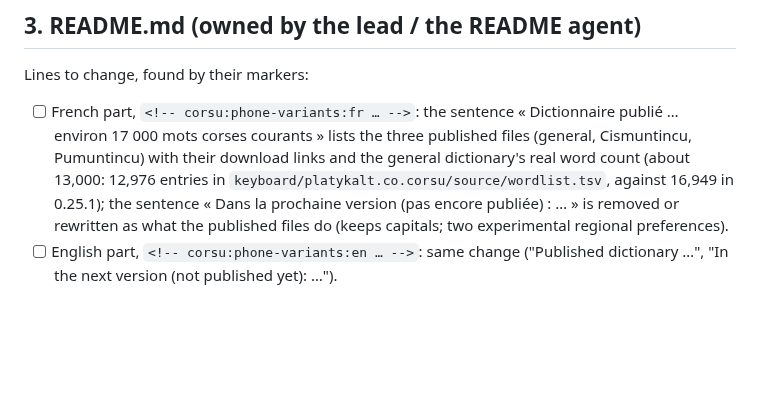
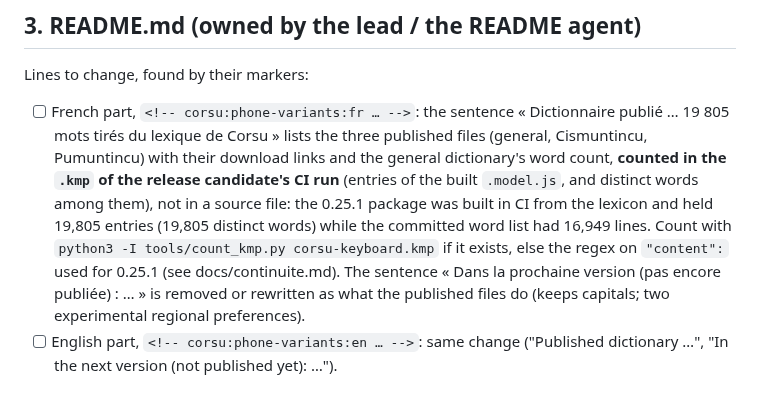
Before and after one commit to Platykalt/corsu, a Markdown page: docs/release-checklist-phone.md, the part around the change. GitHub-like rendering; blank space fills up the shorter version.

Commit message:
Release checklist: count the dictionary in the built package, entries and distinct words
Co-Authored-By: Claude Opus 5.5 <noreply@anthropic.com>

```diff
--- a/docs/release-checklist-phone.md
+++ b/docs/release-checklist-phone.md
@@ -59,10 +59,13 @@ In `android.md` and `iphone.md`, French and English (four files):
 
 Lines to change, found by their markers:
 
-- [ ] French part, `<!-- corsu:phone-variants:fr … -->`: the sentence « Dictionnaire publié … environ 17 000 mots
-      corses courants » lists the three published files (general, Cismuntincu, Pumuntincu) with their download links
-      and the general dictionary's real word count (about 13,000: 12,976 entries in
-      `keyboard/platykalt.co.corsu/source/wordlist.tsv`, against 16,949 in 0.25.1); the sentence « Dans la prochaine version (pas encore publiée) :
+- [ ] French part, `<!-- corsu:phone-variants:fr … -->`: the sentence « Dictionnaire publié … 19 805 mots tirés du
+      lexique de Corsu » lists the three published files (general, Cismuntincu, Pumuntincu) with their download links
+      and the general dictionary's word count, **counted in the `.kmp` of the release candidate's CI run** (entries of
+      the built `.model.js`, and distinct words among them), not in a source file: the 0.25.1 package was built in CI
+      from the lexicon and held 19,805 entries (19,805 distinct words) while the committed word list had 16,949 lines.
+      Count with `python3 -I tools/count_kmp.py corsu-keyboard.kmp` if it exists, else the regex on `"content":` used
+      for 0.25.1 (see docs/continuite.md). The sentence « Dans la prochaine version (pas encore publiée) :
       … » is removed or rewritten as what the published files do (keeps capitals; two experimental regional
       preferences).
 - [ ] English part, `<!-- corsu:phone-variants:en … -->`: same change ("Published dictionary …", "In the next
```
